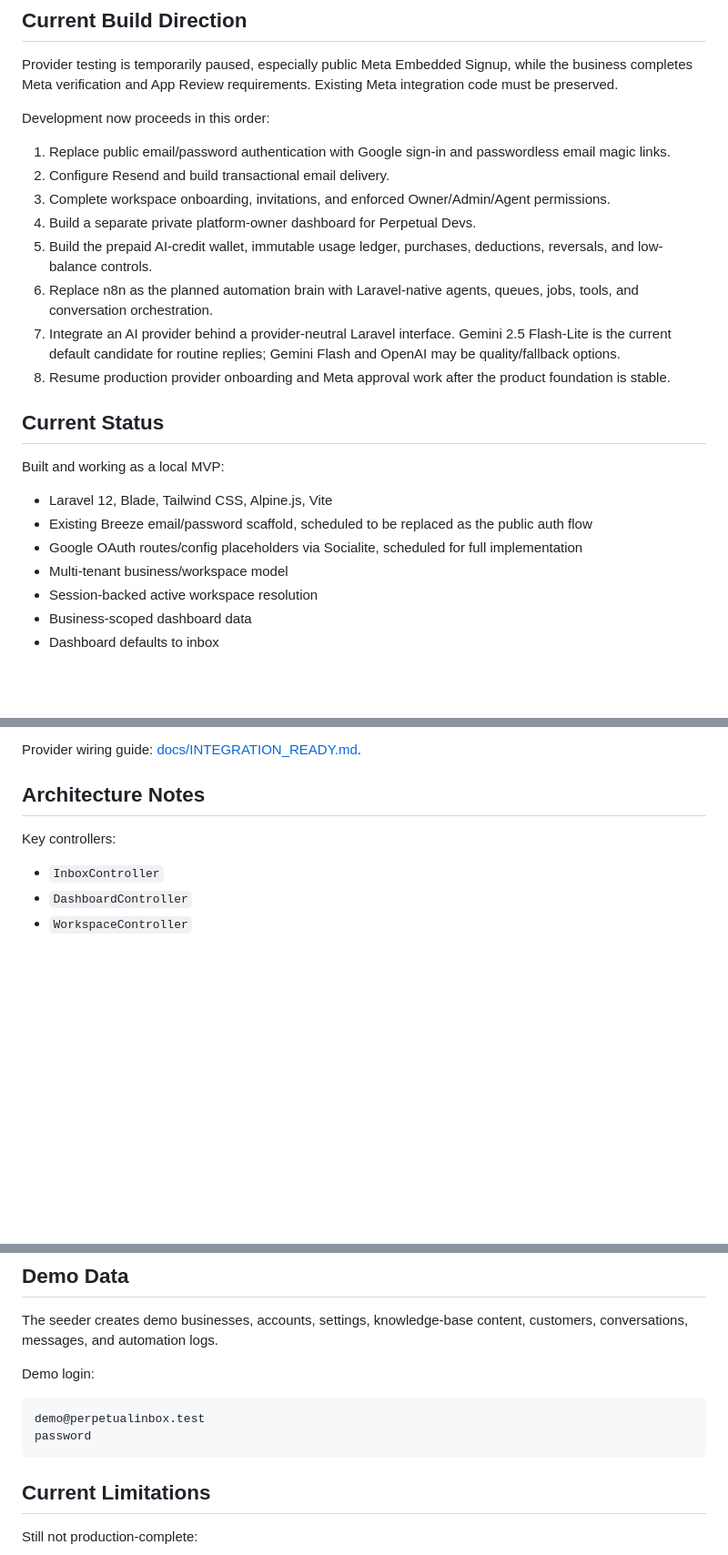
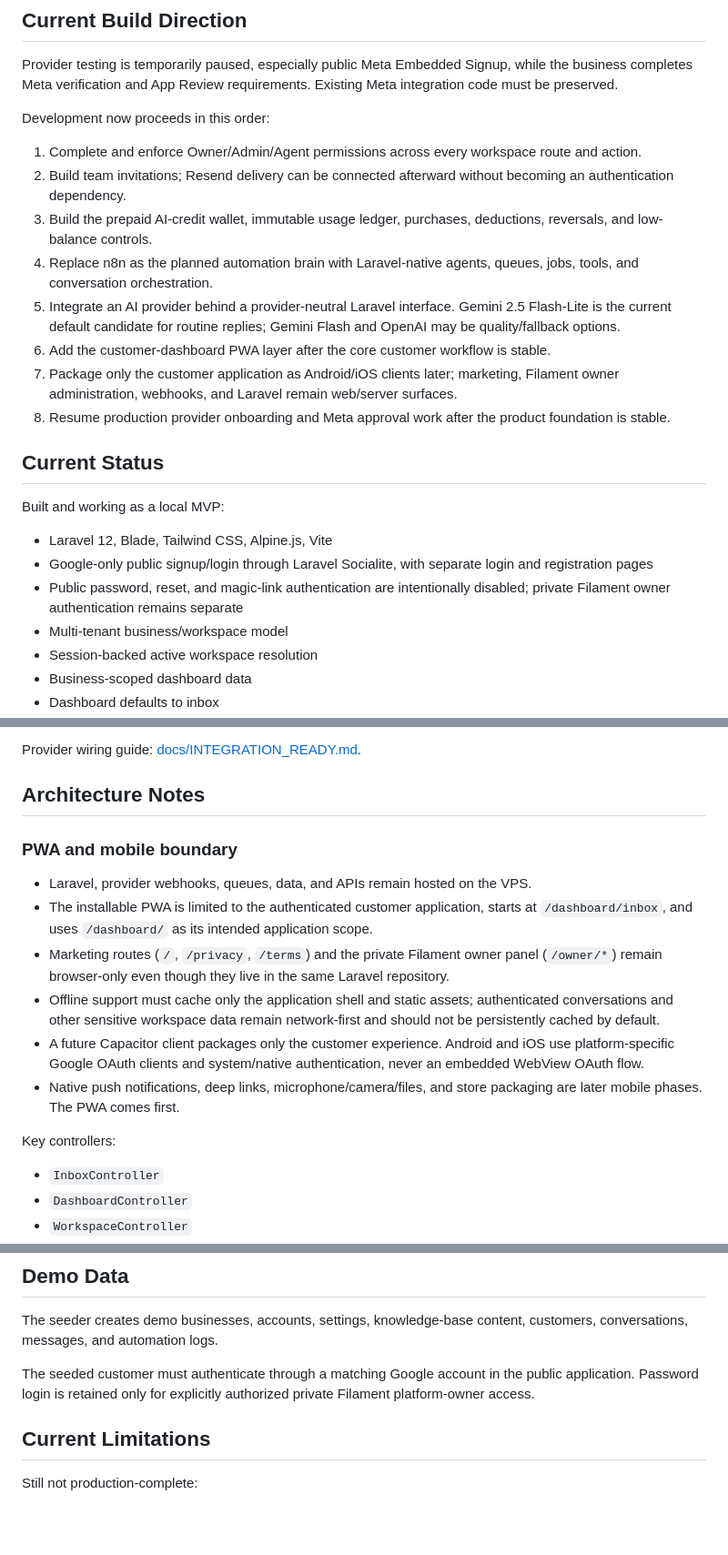
Before and after one commit to holly234/no-name, a Markdown page: README.md, 3 parts joined by grey strips. Shown at 91% size. Drawn GitHub-style; blank space fills up the shorter version.

Commit message:
Document PWA mobile boundary and next roadmap

````diff
--- a/README.md
+++ b/README.md
@@ -14,13 +14,13 @@ Provider testing is temporarily paused, especially public Meta Embedded Signup,
 
 Development now proceeds in this order:
 
-1. Replace public email/password authentication with Google sign-in and passwordless email magic links.
-2. Configure Resend and build transactional email delivery.
-3. Complete workspace onboarding, invitations, and enforced Owner/Admin/Agent permissions.
-4. Build a separate private platform-owner dashboard for Perpetual Devs.
-5. Build the prepaid AI-credit wallet, immutable usage ledger, purchases, deductions, reversals, and low-balance controls.
-6. Replace n8n as the planned automation brain with Laravel-native agents, queues, jobs, tools, and conversation orchestration.
-7. Integrate an AI provider behind a provider-neutral Laravel interface. Gemini 2.5 Flash-Lite is the current default candidate for routine replies; Gemini Flash and OpenAI may be quality/fallback options.
+1. Complete and enforce Owner/Admin/Agent permissions across every workspace route and action.
+2. Build team invitations; Resend delivery can be connected afterward without becoming an authentication dependency.
+3. Build the prepaid AI-credit wallet, immutable usage ledger, purchases, deductions, reversals, and low-balance controls.
+4. Replace n8n as the planned automation brain with Laravel-native agents, queues, jobs, tools, and conversation orchestration.
+5. Integrate an AI provider behind a provider-neutral Laravel interface. Gemini 2.5 Flash-Lite is the current default candidate for routine replies; Gemini Flash and OpenAI may be quality/fallback options.
+6. Add the customer-dashboard PWA layer after the core customer workflow is stable.
+7. Package only the customer application as Android/iOS clients later; marketing, Filament owner administration, webhooks, and Laravel remain web/server surfaces.
 8. Resume production provider onboarding and Meta approval work after the product foundation is stable.
 
 ## Current Status
@@ -28,8 +28,8 @@ Development now proceeds in this order:
 Built and working as a local MVP:
 
 - Laravel 12, Blade, Tailwind CSS, Alpine.js, Vite
-- Existing Breeze email/password scaffold, scheduled to be replaced as the public auth flow
-- Google OAuth routes/config placeholders via Socialite, scheduled for full implementation
+- Google-only public signup/login through Laravel Socialite, with separate login and registration pages
+- Public password, reset, and magic-link authentication are intentionally disabled; private Filament owner authentication remains separate
 - Multi-tenant business/workspace model
 - Session-backed active workspace resolution
 - Business-scoped dashboard data
@@ -222,6 +222,15 @@ WhatsApp Cloud API is implemented through Meta Embedded Signup on the Accounts p
 Provider wiring guide: [docs/INTEGRATION_READY.md](docs/INTEGRATION_READY.md).
 
 ## Architecture Notes
+
+### PWA and mobile boundary
+
+- Laravel, provider webhooks, queues, data, and APIs remain hosted on the VPS.
+- The installable PWA is limited to the authenticated customer application, starts at `/dashboard/inbox`, and uses `/dashboard/` as its intended application scope.
+- Marketing routes (`/`, `/privacy`, `/terms`) and the private Filament owner panel (`/owner/*`) remain browser-only even though they live in the same Laravel repository.
+- Offline support must cache only the application shell and static assets; authenticated conversations and other sensitive workspace data remain network-first and should not be persistently cached by default.
+- A future Capacitor client packages only the customer experience. Android and iOS use platform-specific Google OAuth clients and system/native authentication, never an embedded WebView OAuth flow.
+- Native push notifications, deep links, microphone/camera/files, and store packaging are later mobile phases. The PWA comes first.
 
 Key controllers:
 
@@ -361,12 +370,7 @@ php artisan view:cache
 
 The seeder creates demo businesses, accounts, settings, knowledge-base content, customers, conversations, messages, and automation logs.
 
-Demo login:
-
-```text
-demo@perpetualinbox.test
-password
-```
+The seeded customer must authenticate through a matching Google account in the public application. Password login is retained only for explicitly authorized private Filament platform-owner access.
 
 ## Current Limitations
 
````
Also changed, not shown: other parts of README.md (+2 -2 lines), docs/PROJECT_MEMORY.md (+3 -1 lines).
